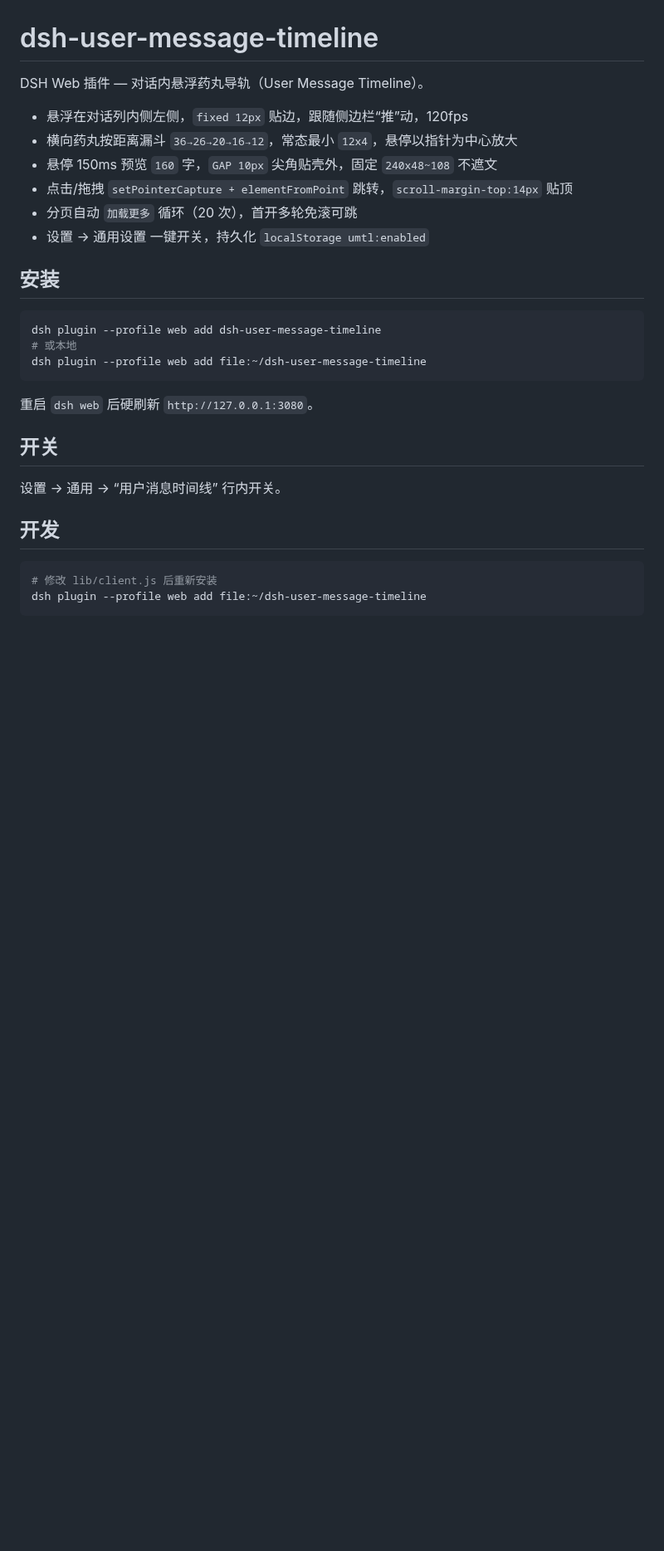
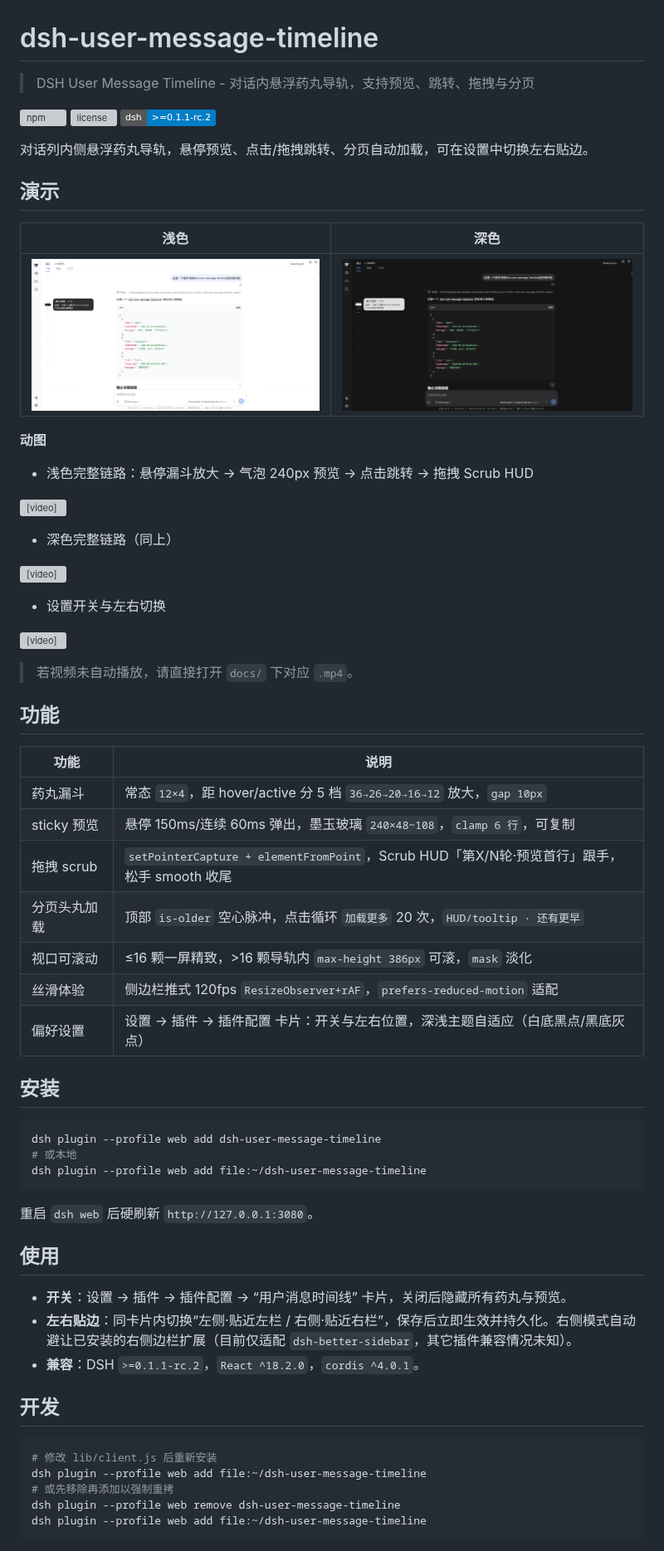
Before and after one commit to huang-chunc/dsh-user-message-timeline, a Markdown page: README.md, the part around one of its changes. Shown at 83% size. GitHub-like rendering; pictures changed too: docs/screenshot-dark.png (added), docs/screenshot-light.png (added); badges without logos; blank space fills up the shorter version; grey boxes are pictures that could not be loaded.

Commit message:
docs: 重做 README，增浅/深色演示与设置视频及截图

````diff
--- a/README.md
+++ b/README.md
@@ -1,13 +1,46 @@
 # dsh-user-message-timeline
 
-DSH Web 插件 — 对话内悬浮药丸导轨（User Message Timeline）。
+> DSH User Message Timeline - 对话内悬浮药丸导轨，支持预览、跳转、拖拽与分页
 
-- 悬浮在对话列内侧左侧，`fixed 12px` 贴边，跟随侧边栏“推”动，120fps
-- 横向药丸按距离漏斗 `36→26→20→16→12`，常态最小 `12x4`，悬停以指针为中心放大
-- 悬停 150ms 预览 `160` 字，`GAP 10px` 尖角贴壳外，固定 `240x48~108` 不遮文
-- 点击/拖拽 `setPointerCapture + elementFromPoint` 跳转，`scroll-margin-top:14px` 贴顶
-- 分页自动 `加载更多` 循环（20 次），首开多轮免滚可跳
-- 设置 → 通用设置 一键开关，持久化 `localStorage umtl:enabled`
+[![npm](https://img.shields.io/npm/v/dsh-user-message-timeline?label=npm)](https://www.npmjs.com/package/dsh-user-message-timeline)
+[![license](https://img.shields.io/github/license/huang-chunc/dsh-user-message-timeline)](LICENSE)
+[![dsh](https://img.shields.io/badge/dsh-%3E%3D0.1.1--rc.2-blue)](https://github.com/deepseek-ai/deepseek-harness)
+
+对话列内侧悬浮药丸导轨，悬停预览、点击/拖拽跳转、分页自动加载，可在设置中切换左右贴边。
+
+## 演示
+
+| 浅色 | 深色 |
+|---|---|
+| ![浅色截图](docs/screenshot-light.png) | ![深色截图](docs/screenshot-dark.png) |
+
+**动图**
+
+- 浅色完整链路：悬停漏斗放大 → 气泡 240px 预览 → 点击跳转 → 拖拽 Scrub HUD
+
+<video src="docs/浅色模式.mp4" controls muted loop width="800"></video>
+
+- 深色完整链路（同上）
+
+<video src="docs/深色模式.mp4" controls muted loop width="800"></video>
+
+- 设置开关与左右切换
+
+<video src="docs/设置与切换左右边.mp4" controls muted loop width="800"></video>
+
+> 若视频未自动播放，请直接打开 `docs/` 下对应 `.mp4`。
+
+## 功能
+
+| 功能 | 说明 |
+|---|---|
+| 药丸漏斗 | 常态 `12×4`，距 hover/active 分 5 档 `36→26→20→16→12` 放大，`gap 10px` |
+| sticky 预览 | 悬停 150ms/连续 60ms 弹出，墨玉玻璃 `240×48~108`，`clamp 6 行`，可复制 |
+| 拖拽 scrub | `setPointerCapture + elementFromPoint`，Scrub HUD「第X/N轮·预览首行」跟手，松手 smooth 收尾 |
+| 分页头丸加载 | 顶部 `is-older` 空心脉冲，点击循环 `加载更多` 20 次，`HUD/tooltip · 还有更早` |
+| 视口可滚动 | ≤16 颗一屏精致，>16 颗导轨内 `max-height 386px` 可滚，`mask` 淡化 |
+| 丝滑体验 | 侧边栏推式 120fps `ResizeObserver+rAF`，`prefers-reduced-motion` 适配 |
+| 偏好设置 | 设置 → 插件 → 插件配置 卡片：开关与左右位置，深浅主题自适应（白底黑点/黑底灰点） |
 
 ## 安装
 
@@ -19,13 +52,18 @@ dsh plugin --profile web add file:~/dsh-user-message-timeline
 
 重启 `dsh web` 后硬刷新 `http://127.0.0.1:3080`。
 
-## 开关
+## 使用
 
-设置 → 通用 → “用户消息时间线” 行内开关。
+- **开关**：设置 → 插件 → 插件配置 → “用户消息时间线” 卡片，关闭后隐藏所有药丸与预览。
+- **左右贴边**：同卡片内切换“左侧·贴近左栏 / 右侧·贴近右栏”，保存后立即生效并持久化。右侧模式自动避让已安装的右侧边栏扩展（目前仅适配 `dsh-better-sidebar`，其它插件兼容情况未知）。
+- **兼容**：DSH `>=0.1.1-rc.2`，`React ^18.2.0`，`cordis ^4.0.1`。
 
 ## 开发
 
 ```sh
 # 修改 lib/client.js 后重新安装
 dsh plugin --profile web add file:~/dsh-user-message-timeline
+# 或先移除再添加以强制重拷
+dsh plugin --profile web remove dsh-user-message-timeline
+dsh plugin --profile web add file:~/dsh-user-message-timeline
 ```
````
Also changed, not shown: other parts of README.md (+13 -0 lines), 4 other files.
